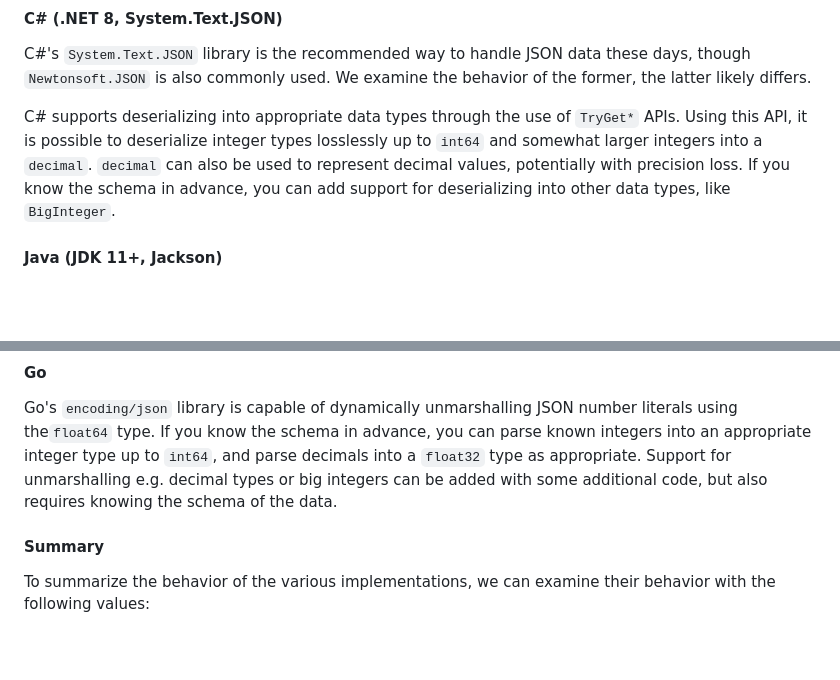
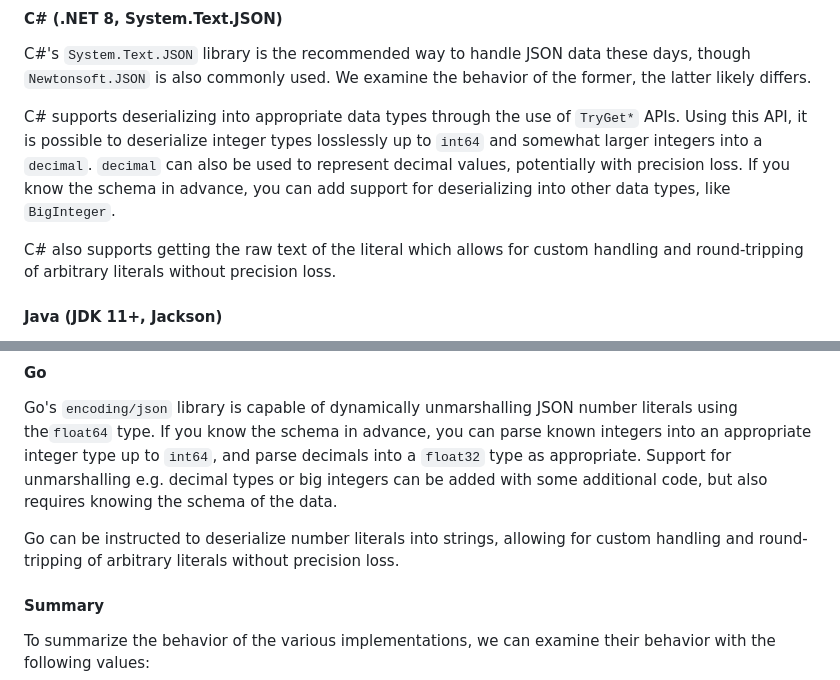
Before and after one commit to bterlson/blog, a Markdown page: content/blog/what-is-a-json-number.md, 2 parts joined by grey strips. GitHub-like rendering; blank space fills up the shorter version.

Commit message:
add note about C# and Go supporting arbitrary literal round-tripping

```diff
--- a/content/blog/what-is-a-json-number.md
+++ b/content/blog/what-is-a-json-number.md
@@ -75,6 +75,8 @@ C#'s `System.Text.JSON` library is the recommended way to handle JSON data these
 
 C# supports deserializing into appropriate data types through the use of `TryGet*` APIs. Using this API, it is possible to deserialize integer types losslessly up to `int64` and somewhat larger integers into a `decimal`. `decimal` can also be used to represent decimal values, potentially with precision loss. If you know the schema in advance, you can add support for deserializing into other data types, like `BigInteger`.
 
+C# also supports getting the raw text of the literal which allows for custom handling and round-tripping of arbitrary literals without precision loss.
+
 #### Java (JDK 11+, Jackson)
 
 Java typically uses the `Jackson` library to handle JSON serialization and deserialization. `Jackson` allows serialization and deserialization into any Java numeric type, including `BigDecimal`, allowing it to represent numeric literals of any range and precision without precision loss.
@@ -86,6 +88,8 @@ Rust's `serde_json` crate is commonly used for JSON serialization and deserializ
 #### Go
 
 Go's `encoding/json` library is capable of dynamically unmarshalling JSON number literals using the`float64` type. If you know the schema in advance, you can parse known integers into an appropriate integer type up to `int64`, and parse decimals into a `float32` type as appropriate. Support for unmarshalling e.g. decimal types or big integers can be added with some additional code, but also requires knowing the schema of the data.
+
+Go can be instructed to deserialize number literals into strings, allowing for custom handling and round-tripping of arbitrary literals without precision loss.
 
 #### Summary
 
```
